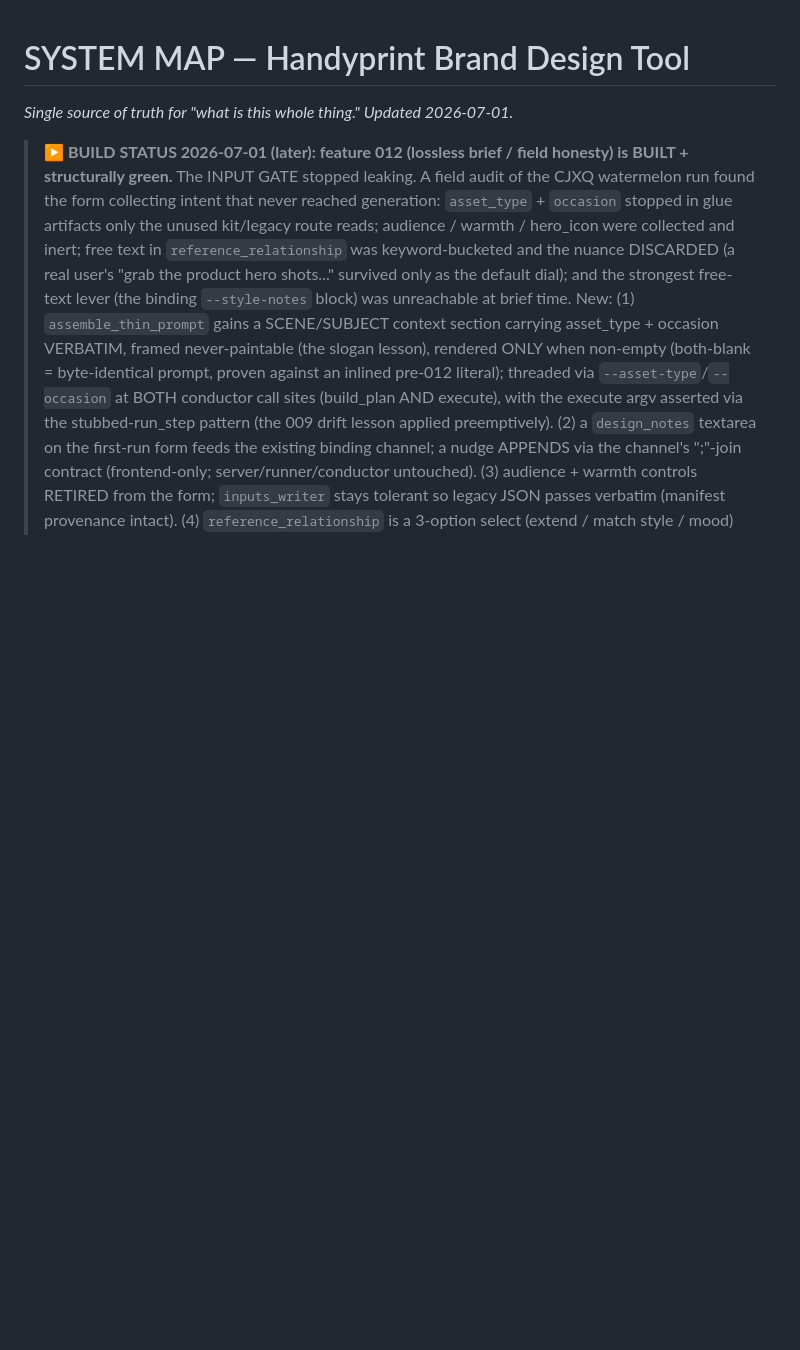
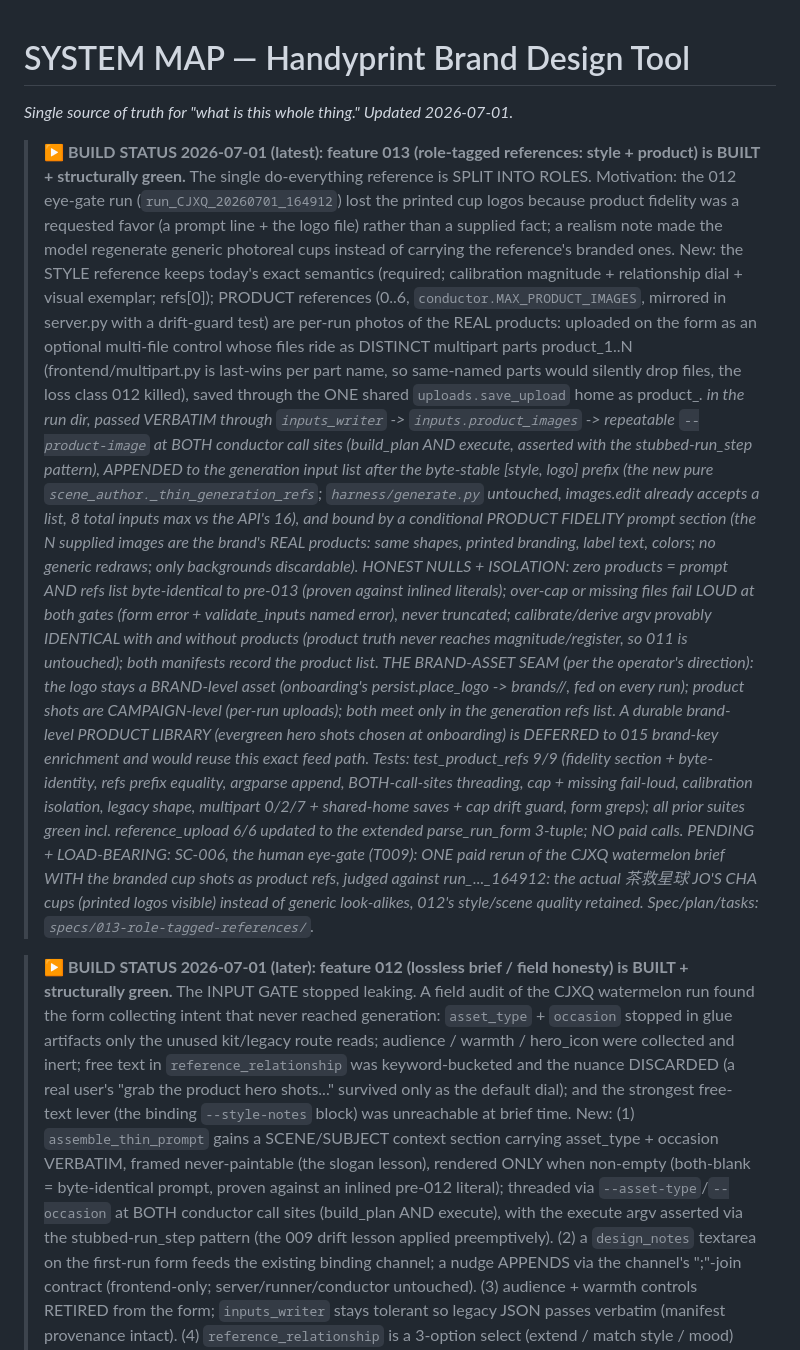
Before and after one commit to alecxie1/xcela, a Markdown page: SYSTEM_MAP.md, the part around the change. Drawn GitHub-style; blank space fills up the shorter version.

```diff
--- a/SYSTEM_MAP.md
+++ b/SYSTEM_MAP.md
@@ -1,5 +1,39 @@
 # SYSTEM MAP — Handyprint Brand Design Tool
 _Single source of truth for "what is this whole thing." Updated 2026-07-01._
+
+> **▶ BUILD STATUS 2026-07-01 (latest): feature 013 (role-tagged references: style + product) is BUILT + structurally green.**
+> The single do-everything reference is SPLIT INTO ROLES. Motivation: the 012 eye-gate run
+> (`run_CJXQ_20260701_164912`) lost the printed cup logos because product fidelity was a requested favor
+> (a prompt line + the logo file) rather than a supplied fact; a realism note made the model regenerate
+> generic photoreal cups instead of carrying the reference's branded ones. New: the STYLE reference keeps
+> today's exact semantics (required; calibration magnitude + relationship dial + visual exemplar; refs[0]);
+> PRODUCT references (0..6, `conductor.MAX_PRODUCT_IMAGES`, mirrored in server.py with a drift-guard test)
+> are per-run photos of the REAL products: uploaded on the form as an optional multi-file control whose
+> files ride as DISTINCT multipart parts product_1..N (frontend/multipart.py is last-wins per part name,
+> so same-named parts would silently drop files, the loss class 012 killed), saved through the ONE shared
+> `uploads.save_upload` home as product_<i>.<ext> in the run dir, passed VERBATIM through
+> `inputs_writer` -> `inputs.product_images` -> repeatable `--product-image` at BOTH conductor call sites
+> (build_plan AND execute, asserted with the stubbed-run_step pattern), APPENDED to the generation input
+> list after the byte-stable [style, logo] prefix (the new pure `scene_author._thin_generation_refs`;
+> `harness/generate.py` untouched, images.edit already accepts a list, 8 total inputs max vs the API's 16),
+> and bound by a conditional PRODUCT FIDELITY prompt section (the N supplied images are the brand's REAL
+> products: same shapes, printed branding, label text, colors; no generic redraws; only backgrounds
+> discardable). HONEST NULLS + ISOLATION: zero products = prompt AND refs list byte-identical to pre-013
+> (proven against inlined literals); over-cap or missing files fail LOUD at both gates (form error +
+> validate_inputs named error), never truncated; calibrate/derive argv provably IDENTICAL with and without
+> products (product truth never reaches magnitude/register, so 011 is untouched); both manifests record the
+> product list. THE BRAND-ASSET SEAM (per the operator's direction): the logo stays a BRAND-level asset
+> (onboarding's persist.place_logo -> brands/<brand>/, fed on every run); product shots are CAMPAIGN-level
+> (per-run uploads); both meet only in the generation refs list. A durable brand-level PRODUCT LIBRARY
+> (evergreen hero shots chosen at onboarding) is DEFERRED to 015 brand-key enrichment and would reuse this
+> exact feed path. Tests: test_product_refs 9/9 (fidelity section + byte-identity, refs prefix equality,
+> argparse append, BOTH-call-sites threading, cap + missing fail-loud, calibration isolation, legacy shape,
+> multipart 0/2/7 + shared-home saves + cap drift guard, form greps); all prior suites green incl.
+> reference_upload 6/6 updated to the extended parse_run_form 3-tuple; NO paid calls. PENDING +
+> LOAD-BEARING: SC-006, the human eye-gate (T009): ONE paid rerun of the CJXQ watermelon brief WITH the
+> branded cup shots as product refs, judged against run_..._164912: the actual 茶救星球 JO'S CHA cups
+> (printed logos visible) instead of generic look-alikes, 012's style/scene quality retained.
+> Spec/plan/tasks: `specs/013-role-tagged-references/`.
 
 > **▶ BUILD STATUS 2026-07-01 (later): feature 012 (lossless brief / field honesty) is BUILT + structurally green.**
 > The INPUT GATE stopped leaking. A field audit of the CJXQ watermelon run found the form collecting
```
Also changed, not shown: CLAUDE.md (+26 -2 lines).
